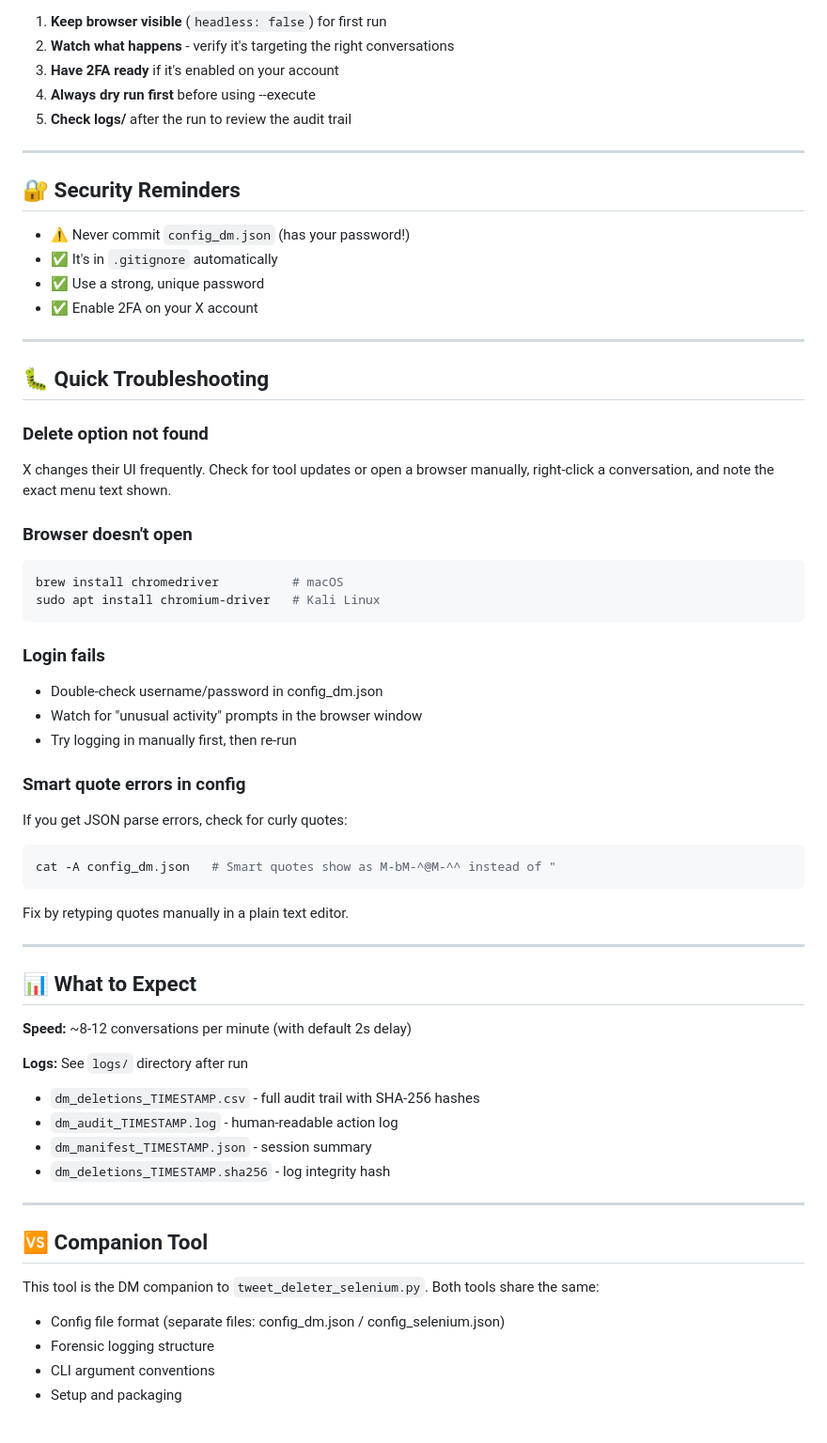
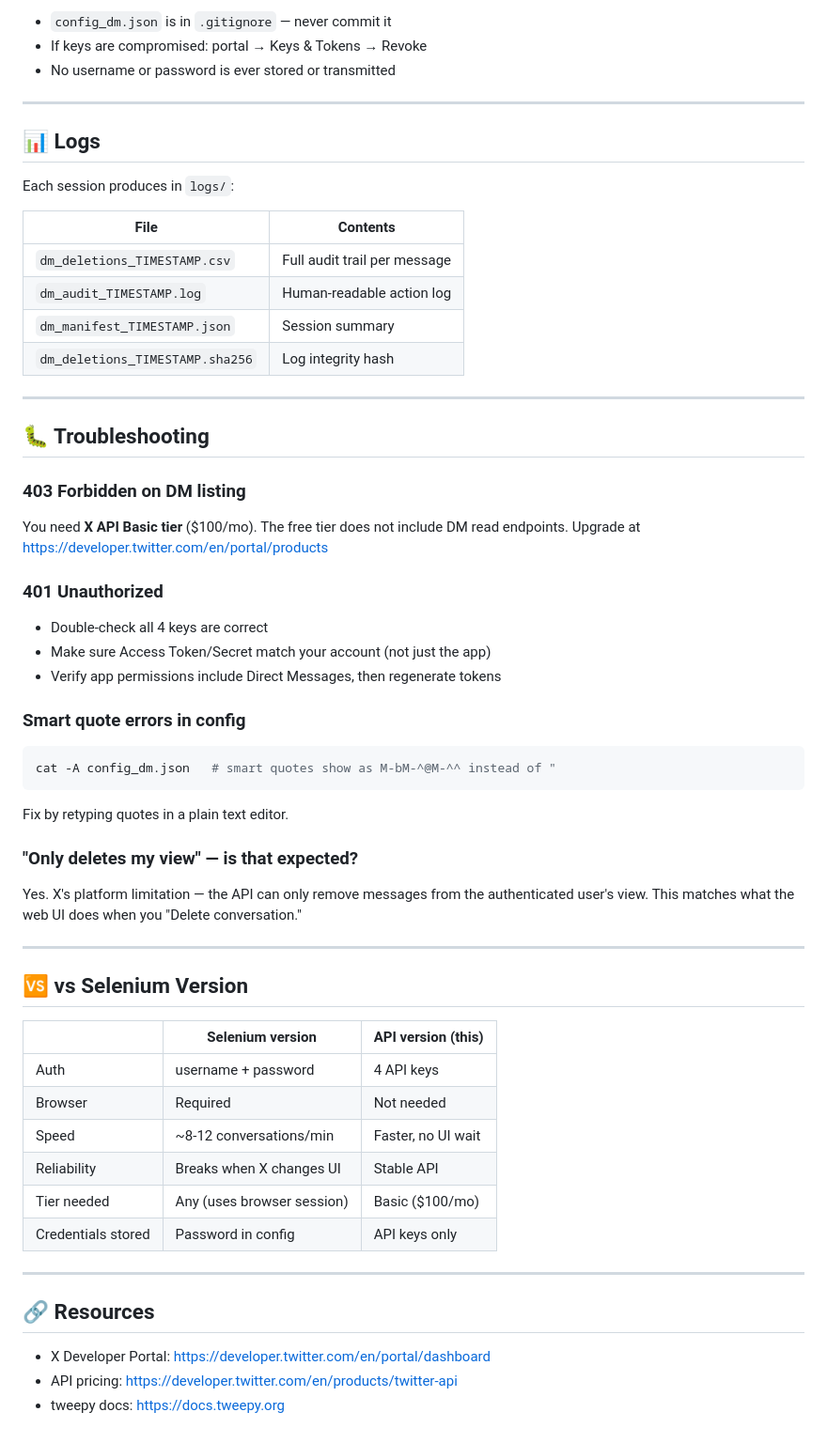
Before and after one commit to backwaterbae/apple-forensics, a Markdown page: QUICKSTART.md, the part around one of its changes. Shown at 94% size. Drawn GitHub-style.

Commit message:
Update QUICKSTART for X DM Deleter API v2.0.0

````diff
--- a/QUICKSTART.md
+++ b/QUICKSTART.md
@@ -91,64 +88,62 @@ python3 dm_deleter_selenium.py --limit 10
 
-1. **Keep browser visible** (`headless: false`) for first run
-2. **Watch what happens** - verify it's targeting the right conversations
-3. **Have 2FA ready** if it's enabled on your account
-4. **Always dry run first** before using --execute
-5. **Check logs/** after the run to review the audit trail
+- `config_dm.json` is in `.gitignore` — never commit it
+- If keys are compromised: portal → Keys & Tokens → Revoke
+- No username or password is ever stored or transmitted
 
 ---
 
-## 🔐 Security Reminders
+## 📊 Logs
 
-- ⚠️ Never commit `config_dm.json` (has your password!)
-- ✅ It's in `.gitignore` automatically
-- ✅ Use a strong, unique password
-- ✅ Enable 2FA on your X account
+Each session produces in `logs/`:
+
+| File | Contents |
+|------|----------|
+| `dm_deletions_TIMESTAMP.csv` | Full audit trail per message |
+| `dm_audit_TIMESTAMP.log` | Human-readable action log |
+| `dm_manifest_TIMESTAMP.json` | Session summary |
+| `dm_deletions_TIMESTAMP.sha256` | Log integrity hash |
 
 ---
 
-## 🐛 Quick Troubleshooting
+## 🐛 Troubleshooting
 
-### Delete option not found
-X changes their UI frequently. Check for tool updates or open a browser
-manually, right-click a conversation, and note the exact menu text shown.
+### 403 Forbidden on DM listing
+You need **X API Basic tier** ($100/mo). The free tier does not include
+DM read endpoints. Upgrade at https://developer.twitter.com/en/portal/products
 
-### Browser doesn't open
-```bash
-brew install chromedriver          # macOS
-sudo apt install chromium-driver   # Kali Linux
-```
-
-### Login fails
-- Double-check username/password in config_dm.json
-- Watch for "unusual activity" prompts in the browser window
-- Try logging in manually first, then re-run
+### 401 Unauthorized
+- Double-check all 4 keys are correct
+- Make sure Access Token/Secret match your account (not just the app)
+- Verify app permissions include Direct Messages, then regenerate tokens
 
 ### Smart quote errors in config
-If you get JSON parse errors, check for curly quotes:
 ```bash
-cat -A config_dm.json   # Smart quotes show as M-bM-^@M-^^ instead of "
+cat -A config_dm.json   # smart quotes show as M-bM-^@M-^^ instead of "
 ```
-Fix by retyping quotes manually in a plain text editor.
+Fix by retyping quotes in a plain text editor.
+
+### "Only deletes my view" — is that expected?
+Yes. X's platform limitation — the API can only remove messages from the
+authenticated user's view. This matches what the web UI does when you
+"Delete conversation."
 
 ---
 
-## 📊 What to Expect
+## 🆚 vs Selenium Version
 
-**Speed:** ~8-12 conversations per minute (with default 2s delay)
-
-**Logs:** See `logs/` directory after run
-- `dm_deletions_TIMESTAMP.csv` - full audit trail with SHA-256 hashes
-- `dm_audit_TIMESTAMP.log` - human-readable action log
-- `dm_manifest_TIMESTAMP.json` - session summary
-- `dm_deletions_TIMESTAMP.sha256` - log integrity hash
+| | Selenium version | API version (this) |
+|--|--|--|
+| Auth | username + password | 4 API keys |
+| Browser | Required | Not needed |
+| Speed | ~8-12 conversations/min | Faster, no UI wait |
+| Reliability | Breaks when X changes UI | Stable API |
+| Tier needed | Any (uses browser session) | Basic ($100/mo) |
+| Credentials stored | Password in config | API keys only |
 
 ---
 
-## 🆚 Companion Tool
+## 🔗 Resources
 
-This tool is the DM companion to `tweet_deleter_selenium.py`.
-Both tools share the same:
-- Config file format (separate files: config_dm.json / config_selenium.json)
-- Forensic logging structure
-- CLI argument conventions
-- Setup and packaging
+- X Developer Portal: https://developer.twitter.com/en/portal/dashboard
+- API pricing: https://developer.twitter.com/en/products/twitter-api
+- tweepy docs: https://docs.tweepy.org
````
Also changed, not shown: other parts of QUICKSTART.md (+39 -42 lines).
